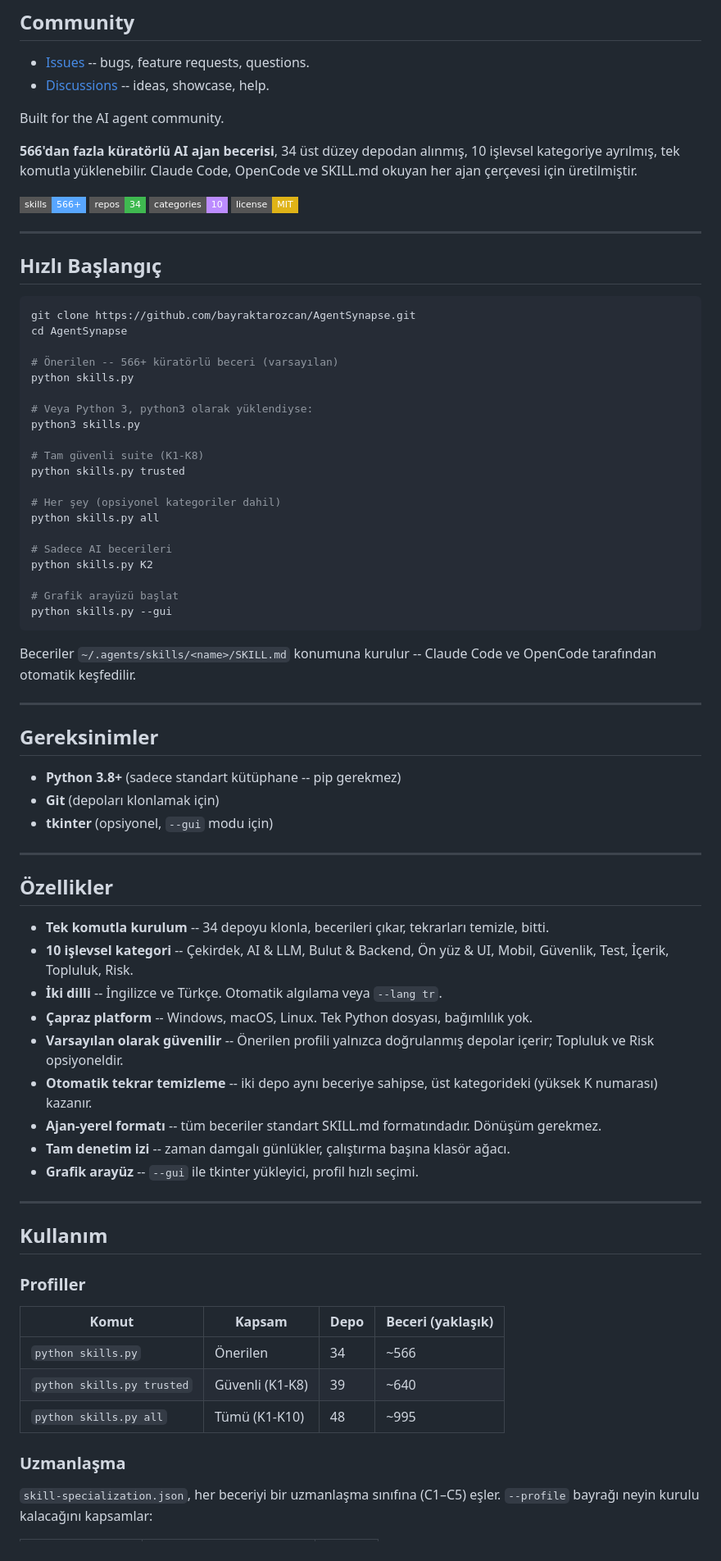
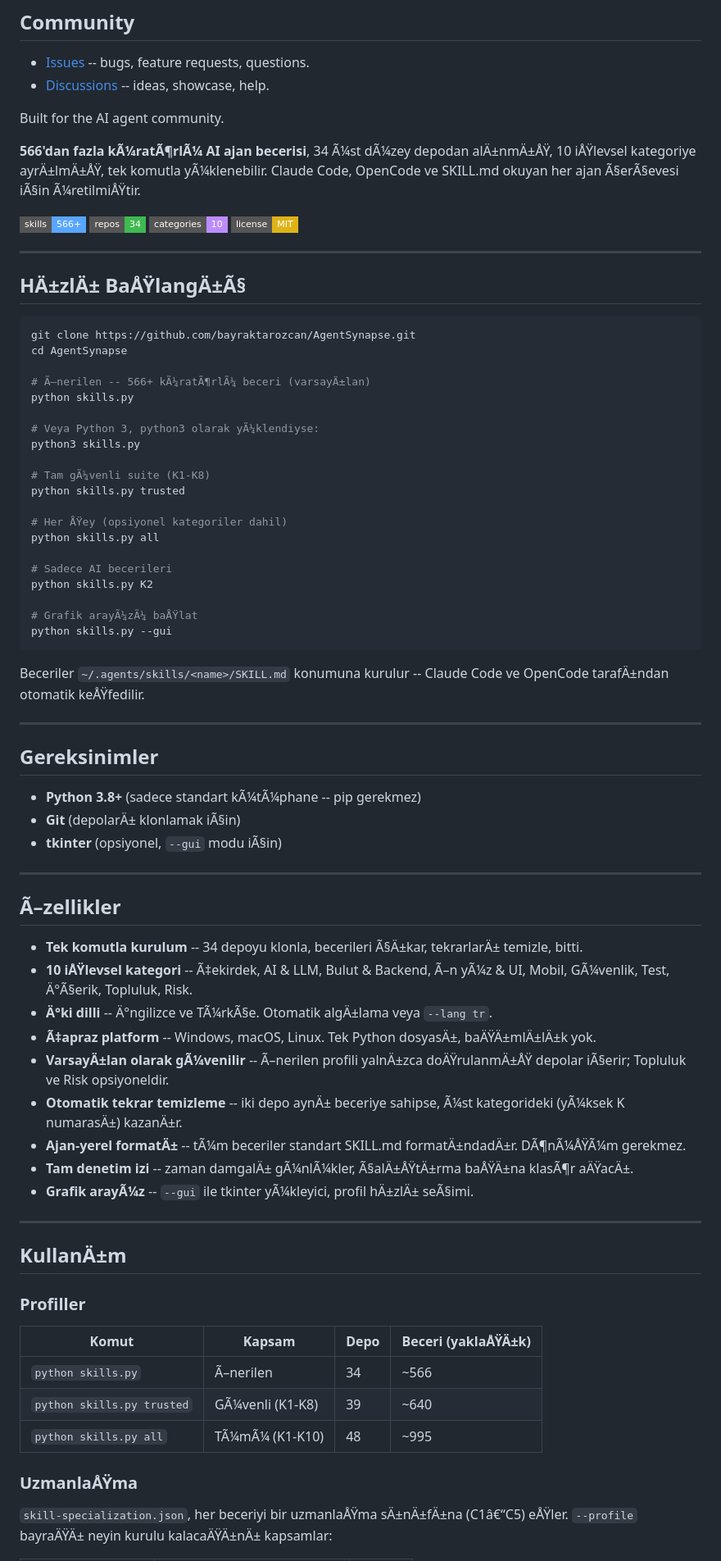
Before and after one commit to bayraktarozcan/AgentSynapse, a Markdown page: README.md, the part around one of its changes. Shown at 82% size. Drawn GitHub-style; badges without logos.

````diff
--- a/README.md
+++ b/README.md
@@ -258,7 +258,7 @@ Built for the AI agent community.
 
 <a id="tr"></a>
 
-**566'dan fazla küratörlü AI ajan becerisi**, 34 üst düzey depodan alınmış, 10 işlevsel kategoriye ayrılmış, tek komutla yüklenebilir. Claude Code, OpenCode ve SKILL.md okuyan her ajan çerçevesi için üretilmiştir.
+**566'dan fazla kÃ¼ratÃ¶rlÃ¼ AI ajan becerisi**, 34 Ã¼st dÃ¼zey depodan alÄ±nmÄ±ÅŸ, 10 iÅŸlevsel kategoriye ayrÄ±lmÄ±ÅŸ, tek komutla yÃ¼klenebilir. Claude Code, OpenCode ve SKILL.md okuyan her ajan Ã§erÃ§evesi iÃ§in Ã¼retilmiÅŸtir.
 
 [![Skills](https://img.shields.io/badge/skills-566%2B-blue?style=flat-square&color=58a6ff)](https://github.com/bayraktarozcan/AgentSynapse)
 [![Repos](https://img.shields.io/badge/repos-34-success?style=flat-square&color=3fb950)](https://github.com/bayraktarozcan/AgentSynapse)
@@ -267,68 +267,68 @@ Built for the AI agent community.
 
 ---
 
-## Hızlı Başlangıç
+## HÄ±zlÄ± BaÅŸlangÄ±Ã§
 
 ```bash
 git clone https://github.com/bayraktarozcan/AgentSynapse.git
 cd AgentSynapse
 
-# Önerilen -- 566+ küratörlü beceri (varsayılan)
+# Ã–nerilen -- 566+ kÃ¼ratÃ¶rlÃ¼ beceri (varsayÄ±lan)
 python skills.py
 
-# Veya Python 3, python3 olarak yüklendiyse:
+# Veya Python 3, python3 olarak yÃ¼klendiyse:
 python3 skills.py
 
-# Tam güvenli suite (K1-K8)
+# Tam gÃ¼venli suite (K1-K8)
 python skills.py trusted
 
-# Her şey (opsiyonel kategoriler dahil)
+# Her ÅŸey (opsiyonel kategoriler dahil)
 python skills.py all
 
 # Sadece AI becerileri
 python skills.py K2
 
-# Grafik arayüzü başlat
+# Grafik arayÃ¼zÃ¼ baÅŸlat
 python skills.py --gui
 ```
 
-Beceriler `~/.agents/skills/<name>/SKILL.md` konumuna kurulur -- Claude Code ve OpenCode tarafından otomatik keşfedilir.
+Beceriler `~/.agents/skills/<name>/SKILL.md` konumuna kurulur -- Claude Code ve OpenCode tarafÄ±ndan otomatik keÅŸfedilir.
 
 ---
 
 ## Gereksinimler
 
-- **Python 3.8+** (sadece standart kütüphane -- pip gerekmez)
-- **Git** (depoları klonlamak için)
-- **tkinter** (opsiyonel, `--gui` modu için)
+- **Python 3.8+** (sadece standart kÃ¼tÃ¼phane -- pip gerekmez)
+- **Git** (depolarÄ± klonlamak iÃ§in)
+- **tkinter** (opsiyonel, `--gui` modu iÃ§in)
 
 ---
 
-## Özellikler
+## Ã–zellikler
 
-- **Tek komutla kurulum** -- 34 depoyu klonla, becerileri çıkar, tekrarları temizle, bitti.
-- **10 işlevsel kategori** -- Çekirdek, AI & LLM, Bulut & Backend, Ön yüz & UI, Mobil, Güvenlik, Test, İçerik, Topluluk, Risk.
-- **İki dilli** -- İngilizce ve Türkçe. Otomatik algılama veya `--lang tr`.
-- **Çapraz platform** -- Windows, macOS, Linux. Tek Python dosyası, bağımlılık yok.
-- **Varsayılan olarak güvenilir** -- Önerilen profili yalnızca doğrulanmış depolar içerir; Topluluk ve Risk opsiyoneldir.
-- **Otomatik tekrar temizleme** -- iki depo aynı beceriye sahipse, üst kategorideki (yüksek K numarası) kazanır.
-- **Ajan-yerel formatı** -- tüm beceriler standart SKILL.md formatındadır. Dönüşüm gerekmez.
-- **Tam denetim izi** -- zaman damgalı günlükler, çalıştırma başına klasör ağacı.
-- **Grafik arayüz** -- `--gui` ile tkinter yükleyici, profil hızlı seçimi.
+- **Tek komutla kurulum** -- 34 depoyu klonla, becerileri Ã§Ä±kar, tekrarlarÄ± temizle, bitti.
+- **10 iÅŸlevsel kategori** -- Ã‡ekirdek, AI & LLM, Bulut & Backend, Ã–n yÃ¼z & UI, Mobil, GÃ¼venlik, Test, Ä°Ã§erik, Topluluk, Risk.
+- **Ä°ki dilli** -- Ä°ngilizce ve TÃ¼rkÃ§e. Otomatik algÄ±lama veya `--lang tr`.
+- **Ã‡apraz platform** -- Windows, macOS, Linux. Tek Python dosyasÄ±, baÄŸÄ±mlÄ±lÄ±k yok.
+- **VarsayÄ±lan olarak gÃ¼venilir** -- Ã–nerilen profili yalnÄ±zca doÄŸrulanmÄ±ÅŸ depolar iÃ§erir; Topluluk ve Risk opsiyoneldir.
+- **Otomatik tekrar temizleme** -- iki depo aynÄ± beceriye sahipse, Ã¼st kategorideki (yÃ¼ksek K numarasÄ±) kazanÄ±r.
+- **Ajan-yerel formatÄ±** -- tÃ¼m beceriler standart SKILL.md formatÄ±ndadÄ±r. DÃ¶nÃ¼ÅŸÃ¼m gerekmez.
+- **Tam denetim izi** -- zaman damgalÄ± gÃ¼nlÃ¼kler, Ã§alÄ±ÅŸtÄ±rma baÅŸÄ±na klasÃ¶r aÄŸacÄ±.
+- **Grafik arayÃ¼z** -- `--gui` ile tkinter yÃ¼kleyici, profil hÄ±zlÄ± seÃ§imi.
 
 ---
 
-## Kullanım
+## KullanÄ±m
 
 ### Profiller
 
-| Komut | Kapsam | Depo | Beceri (yaklaşık) |
+| Komut | Kapsam | Depo | Beceri (yaklaÅŸÄ±k) |
 |-------|--------|------|--------------------|
-| `python skills.py` | Önerilen | 34 | ~566 |
-| `python skills.py trusted` | Güvenli (K1-K8) | 39 | ~640 |
-| `python skills.py all` | Tümü (K1-K10) | 48 | ~995 |
+| `python skills.py` | Ã–nerilen | 34 | ~566 |
+| `python skills.py trusted` | GÃ¼venli (K1-K8) | 39 | ~640 |
+| `python skills.py all` | TÃ¼mÃ¼ (K1-K10) | 48 | ~995 |
 
-### Uzmanlaşma
+### UzmanlaÅŸma
 
-`skill-specialization.json`, her beceriyi bir uzmanlaşma sınıfına (C1–C5) eşler. `--profile` bayrağı neyin kurulu kalacağını kapsamlar:
+`skill-specialization.json`, her beceriyi bir uzmanlaÅŸma sÄ±nÄ±fÄ±na (C1â€“C5) eÅŸler. `--profile` bayraÄŸÄ± neyin kurulu kalacaÄŸÄ±nÄ± kapsamlar:
 
````
Also changed, not shown: other parts of README.md (+80 -80 lines).
